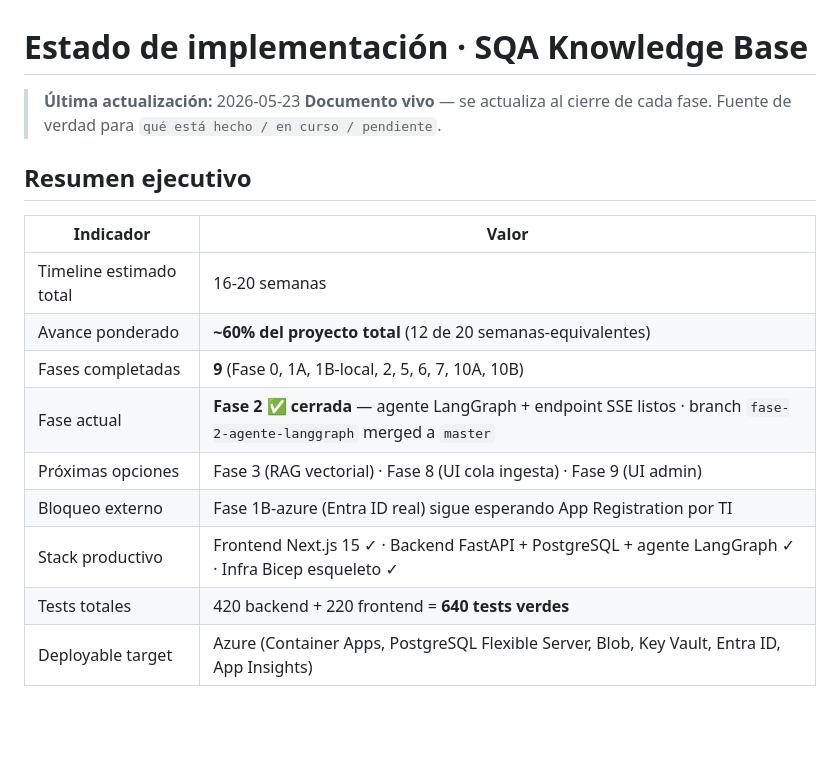
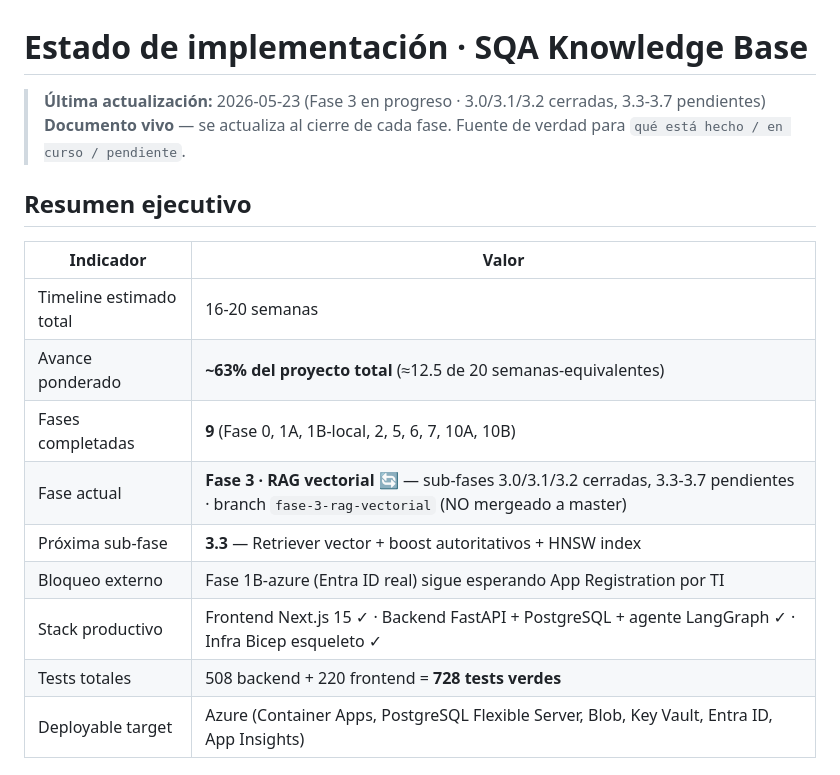
Before and after one commit to GestionConocimientoSQA/sqa-knowledge-base, a Markdown page: docs/IMPLEMENTATION-STATUS.md, the part around one of its changes. Rendered like a GitHub page; blank space fills up the shorter version.

```diff
--- a/docs/IMPLEMENTATION-STATUS.md
+++ b/docs/IMPLEMENTATION-STATUS.md
@@ -1,6 +1,6 @@
 # Estado de implementación · SQA Knowledge Base
 
-> **Última actualización:** 2026-05-23
+> **Última actualización:** 2026-05-23 (Fase 3 en progreso · 3.0/3.1/3.2 cerradas, 3.3-3.7 pendientes)
 > **Documento vivo** — se actualiza al cierre de cada fase.
 > Fuente de verdad para `qué está hecho / en curso / pendiente`.
 
@@ -9,13 +9,13 @@
 | Indicador | Valor |
 |---|---|
 | Timeline estimado total | 16-20 semanas |
-| Avance ponderado | **~60% del proyecto total** (12 de 20 semanas-equivalentes) |
+| Avance ponderado | **~63% del proyecto total** (≈12.5 de 20 semanas-equivalentes) |
 | Fases completadas | **9** (Fase 0, 1A, 1B-local, 2, 5, 6, 7, 10A, 10B) |
-| Fase actual | **Fase 2 ✅ cerrada** — agente LangGraph + endpoint SSE listos · branch `fase-2-agente-langgraph` merged a `master` |
-| Próximas opciones | Fase 3 (RAG vectorial) · Fase 8 (UI cola ingesta) · Fase 9 (UI admin) |
+| Fase actual | **Fase 3 · RAG vectorial 🔄** — sub-fases 3.0/3.1/3.2 cerradas, 3.3-3.7 pendientes · branch `fase-3-rag-vectorial` (NO mergeado a master) |
+| Próxima sub-fase | **3.3** — Retriever vector + boost autoritativos + HNSW index |
 | Bloqueo externo | Fase 1B-azure (Entra ID real) sigue esperando App Registration por TI |
 | Stack productivo | Frontend Next.js 15 ✓ · Backend FastAPI + PostgreSQL + agente LangGraph ✓ · Infra Bicep esqueleto ✓ |
-| Tests totales | 420 backend + 220 frontend = **640 tests verdes** |
+| Tests totales | 508 backend + 220 frontend = **728 tests verdes** |
 | Deployable target | Azure (Container Apps, PostgreSQL Flexible Server, Blob, Key Vault, Entra ID, App Insights) |
 
 ## Tabla de fases
```
Also changed, not shown: other parts of docs/IMPLEMENTATION-STATUS.md (+75 -23 lines).
